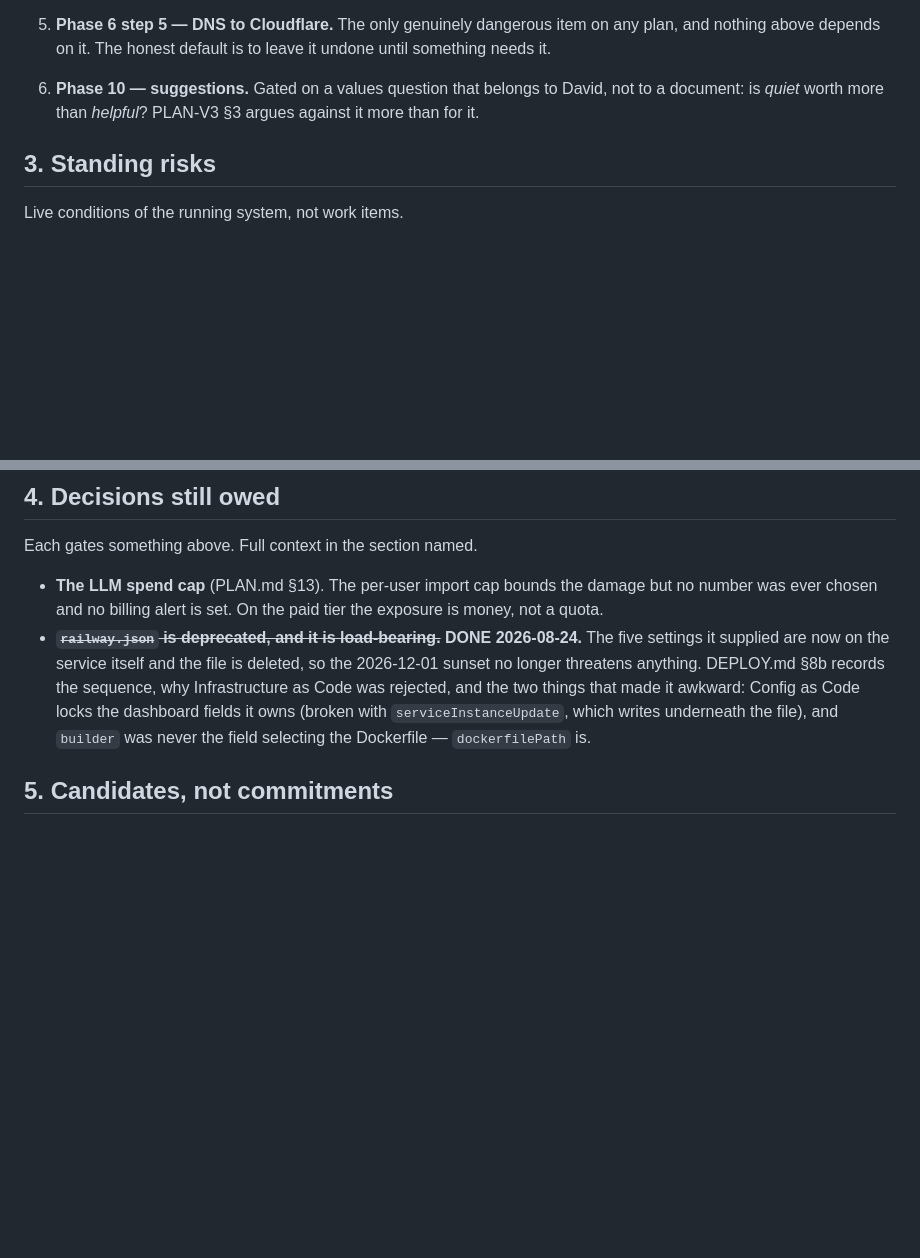
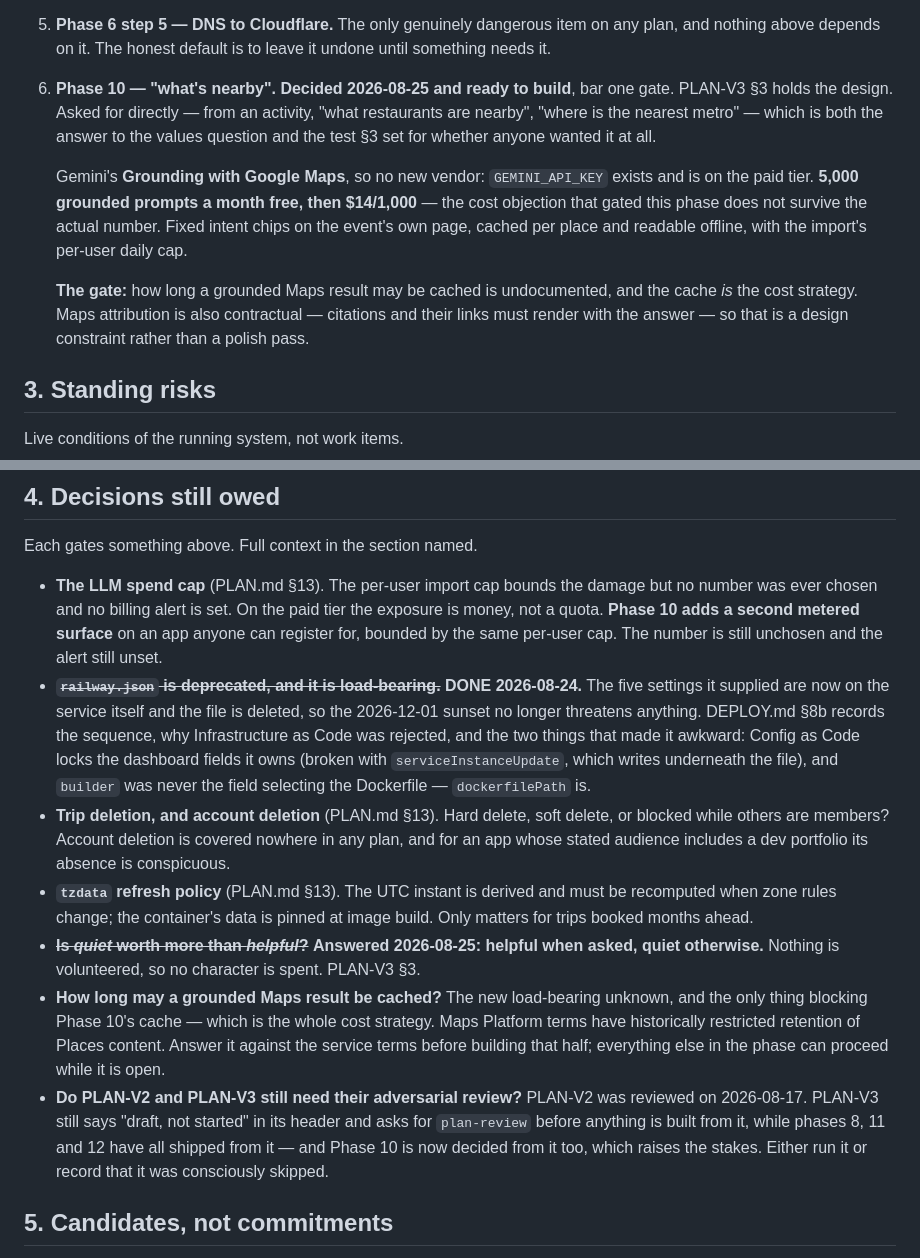
Before and after one commit to MisterShack/travel-app, a Markdown page: ROADMAP.md, 2 parts joined by grey strips. Drawn GitHub-style; blank space fills up the shorter version.

Commit message:
Restore four roadmap decisions a slice-based edit swallowed
My own bug, from 2026-08-24. Rewriting the railway.json entry in §4 I used
index slicing rather than a string replace:

    j = s.index("\n\n", s.index("...rot silently in the meantime."))
    s = s[:i] + new + s[j:]

Markdown list items are separated by single newlines, so the first blank line
after that phrase was not the end of the bullet — it was the end of the whole
section. Everything between went with it: trip and account deletion, the tzdata
refresh policy, the quiet-versus-helpful values question, and whether PLAN-V2
and PLAN-V3 still need their adversarial review.

Four open decisions silently stopped existing, in the document whose entire job
is to be the one place they are recorded. It survived a full gate run because
nothing tests prose, and I only found it because a later edit asserted on one of
the lines and could not find it. The assertion is what caught it; without it I
would have quietly deleted the roadmap's memory.

Restored from 07d64f3, with the two Phase 10 ones brought up to date rather than
reinstated stale — the values question is answered, and the review question now
notes that Phase 10 is decided from PLAN-V3 too, which raises the stakes on a
plan that still asks for a review it never had.

Also records in §2 and §4 what the previous commit only put in PLAN-V3: the
phase is decided and priced, the cache is gated on retention terms, and the
spend cap is now second-hand rather than first because there is a second metered
surface behind open registration.

Lesson worth keeping: prefer an exact-string replace with an assertion. When a
slice is genuinely needed, anchor the end on something structural, not on the
next blank line.

Co-Authored-By: Claude Opus 5 <noreply@anthropic.com>

```diff
--- a/ROADMAP.md
+++ b/ROADMAP.md
@@ -144,8 +144,19 @@ ever sequenced. The next actually-open item is 3.
    it, which is the load-bearing unknown rather than the work.
 5. **Phase 6 step 5 — DNS to Cloudflare.** The only genuinely dangerous item on any plan, and
    nothing above depends on it. The honest default is to leave it undone until something needs it.
-6. **Phase 10 — suggestions.** Gated on a values question that belongs to David, not to a document:
-   is *quiet* worth more than *helpful*? PLAN-V3 §3 argues against it more than for it.
+6. **Phase 10 — "what's nearby". Decided 2026-08-25 and ready to build**, bar one gate. PLAN-V3 §3
+   holds the design. Asked for directly — from an activity, "what restaurants are nearby", "where
+   is the nearest metro" — which is both the answer to the values question and the test §3 set for
+   whether anyone wanted it at all.
+
+   Gemini's **Grounding with Google Maps**, so no new vendor: `GEMINI_API_KEY` exists and is on the
+   paid tier. **5,000 grounded prompts a month free, then $14/1,000** — the cost objection that
+   gated this phase does not survive the actual number. Fixed intent chips on the event's own page,
+   cached per place and readable offline, with the import's per-user daily cap.
+
+   **The gate:** how long a grounded Maps result may be cached is undocumented, and the cache *is*
+   the cost strategy. Maps attribution is also contractual — citations and their links must render
+   with the answer — so that is a design constraint rather than a polish pass.
 
 ## 3. Standing risks
 
@@ -166,12 +177,31 @@ Each gates something above. Full context in the section named.
 
 - **The LLM spend cap** (PLAN.md §13). The per-user import cap bounds the damage but no number was
   ever chosen and no billing alert is set. On the paid tier the exposure is money, not a quota.
+  **Phase 10 adds a second metered surface** on an app anyone can register for, bounded by the same
+  per-user cap. The number is still unchosen and the alert still unset.
 - ~~**`railway.json` is deprecated, and it is load-bearing.**~~ **DONE 2026-08-24.** The five
   settings it supplied are now on the service itself and the file is deleted, so the 2026-12-01
   sunset no longer threatens anything. DEPLOY.md §8b records the sequence, why Infrastructure as
   Code was rejected, and the two things that made it awkward: Config as Code locks the dashboard
   fields it owns (broken with `serviceInstanceUpdate`, which writes underneath the file), and
   `builder` was never the field selecting the Dockerfile — `dockerfilePath` is.
+- **Trip deletion, and account deletion** (PLAN.md §13). Hard delete, soft delete, or blocked while
+  others are members? Account deletion is covered nowhere in any plan, and for an app whose stated
+  audience includes a dev portfolio its absence is conspicuous.
+- **`tzdata` refresh policy** (PLAN.md §13). The UTC instant is derived and must be recomputed when
+  zone rules change; the container's data is pinned at image build. Only matters for trips booked
+  months ahead.
+- ~~**Is *quiet* worth more than *helpful*?**~~ **Answered 2026-08-25: helpful when asked, quiet
+  otherwise.** Nothing is volunteered, so no character is spent. PLAN-V3 §3.
+- **How long may a grounded Maps result be cached?** The new load-bearing unknown, and the only
+  thing blocking Phase 10's cache — which is the whole cost strategy. Maps Platform terms have
+  historically restricted retention of Places content. Answer it against the service terms before
+  building that half; everything else in the phase can proceed while it is open.
+- **Do PLAN-V2 and PLAN-V3 still need their adversarial review?** PLAN-V2 was reviewed on
+  2026-08-17. PLAN-V3 still says "draft, not started" in its header and asks for `plan-review`
+  before anything is built from it, while phases 8, 11 and 12 have all shipped from it — and
+  Phase 10 is now decided from it too, which raises the stakes. Either run it or record that it was
+  consciously skipped.
 
 ## 5. Candidates, not commitments
 
```
